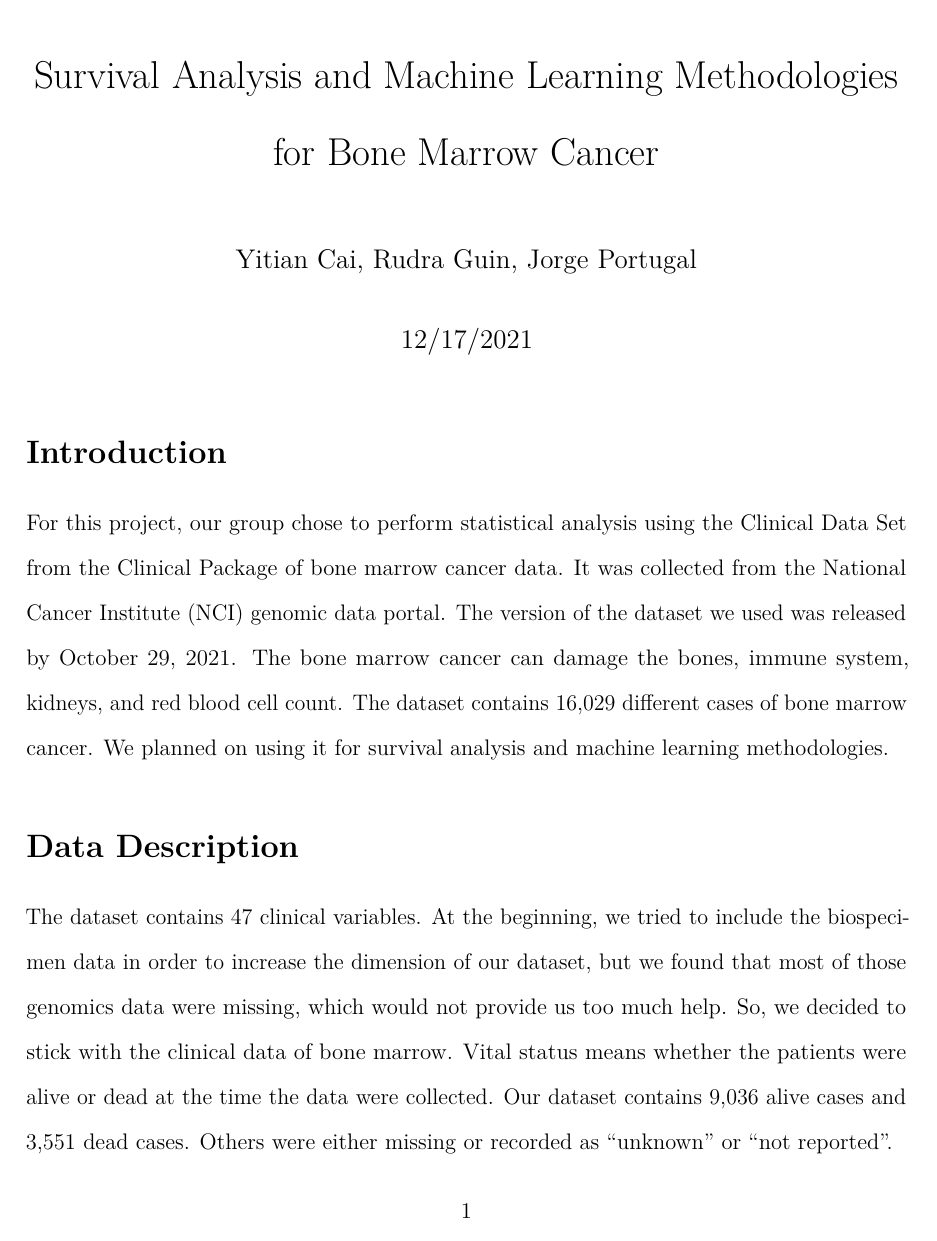
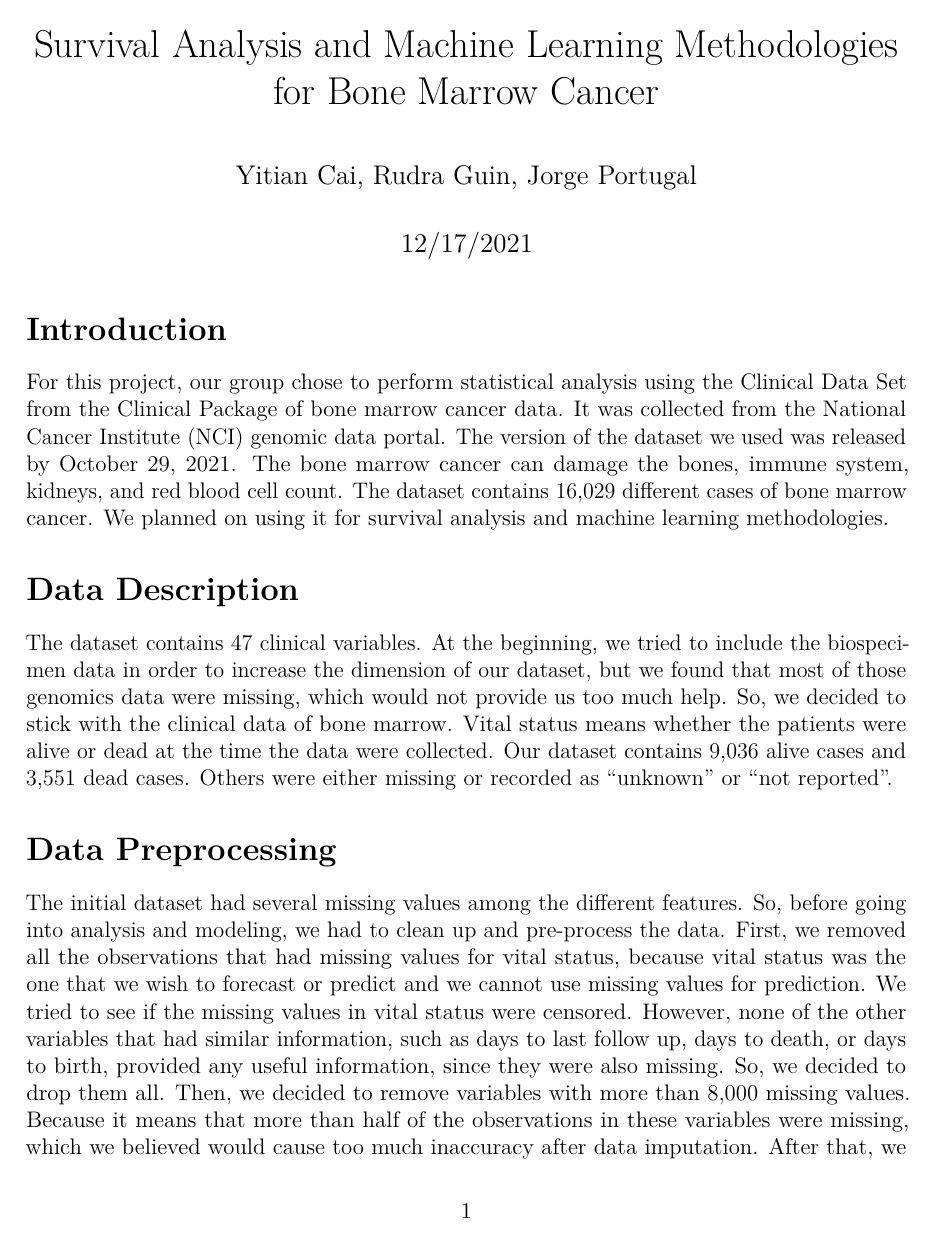
Before and after one commit to rguin26/biostat625_final_project, an R Markdown document (final_report.Rmd): page 1 of 7 before the commit and page 1 of 5 after it. Rendered offline with R 4.5, knitr and Pandoc, then LaTeX, with nearby package versions; some code elsewhere in the file could not run offline; common packages that the code uses without loading them are loaded.

Commit message:
removed double spacing in final report Rmd file

````diff
--- a/final_report.Rmd
+++ b/final_report.Rmd
@@ -7,13 +7,13 @@ output:
   html_document:
     toc: yes
     theme: united
-header-includes: \usepackage{setspace}\doublespacing
 author: Yitian Cai, Rudra Guin, Jorge Portugal
 date: "12/17/2021"
 fontsize: 12pt
 ---
 
 ```{r setup, include=FALSE}
+# header-includes: \usepackage{setspace}\doublespacing
 knitr::opts_chunk$set(echo = TRUE, warning = FALSE)
 ```
 
````
Also changed, not shown: 1 other file.
